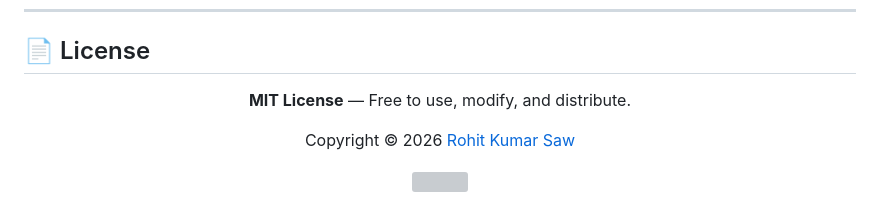
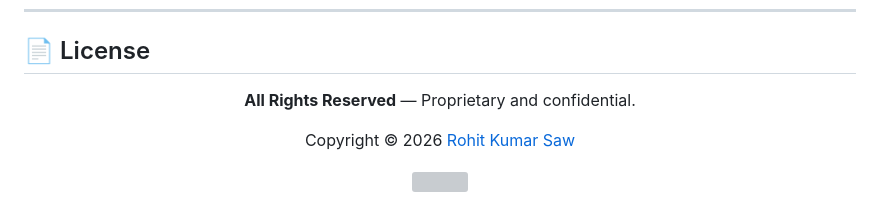
Before and after one commit to Rohitkumarsaw/RS_DIGITAL_HUB, a Markdown page: README.md, the part around the change. Rendered like a GitHub page; grey boxes are pictures that could not be loaded.

Commit message:
fix: change license to All Rights Reserved

```diff
--- a/README.md
+++ b/README.md
@@ -207,7 +207,7 @@ Contributions are welcome! Feel free to open issues or submit pull requests.
 ## 📄 License
 
 <p align="center">
-  <b>MIT License</b> — Free to use, modify, and distribute.
+  <b>All Rights Reserved</b> — Proprietary and confidential.
 </p>
 
 <p align="center">
```
